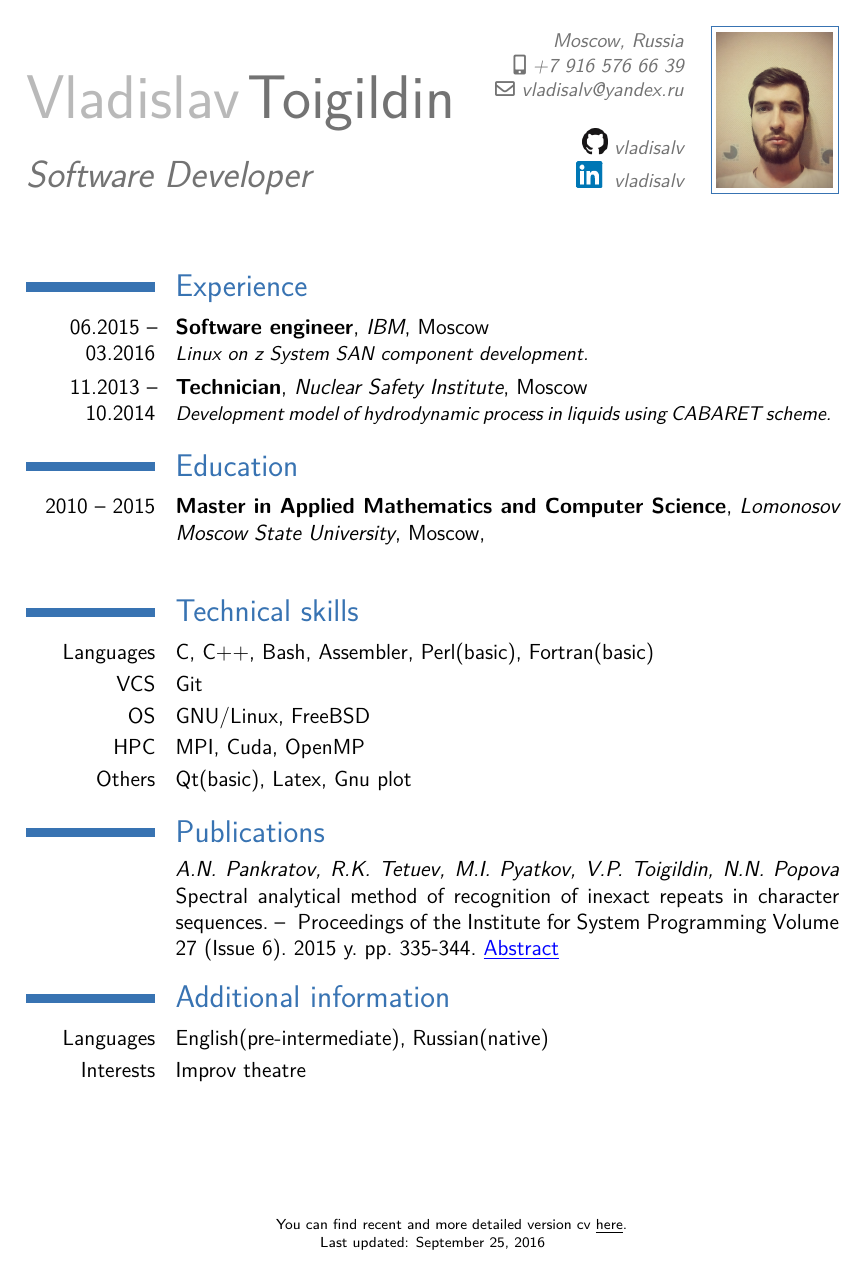
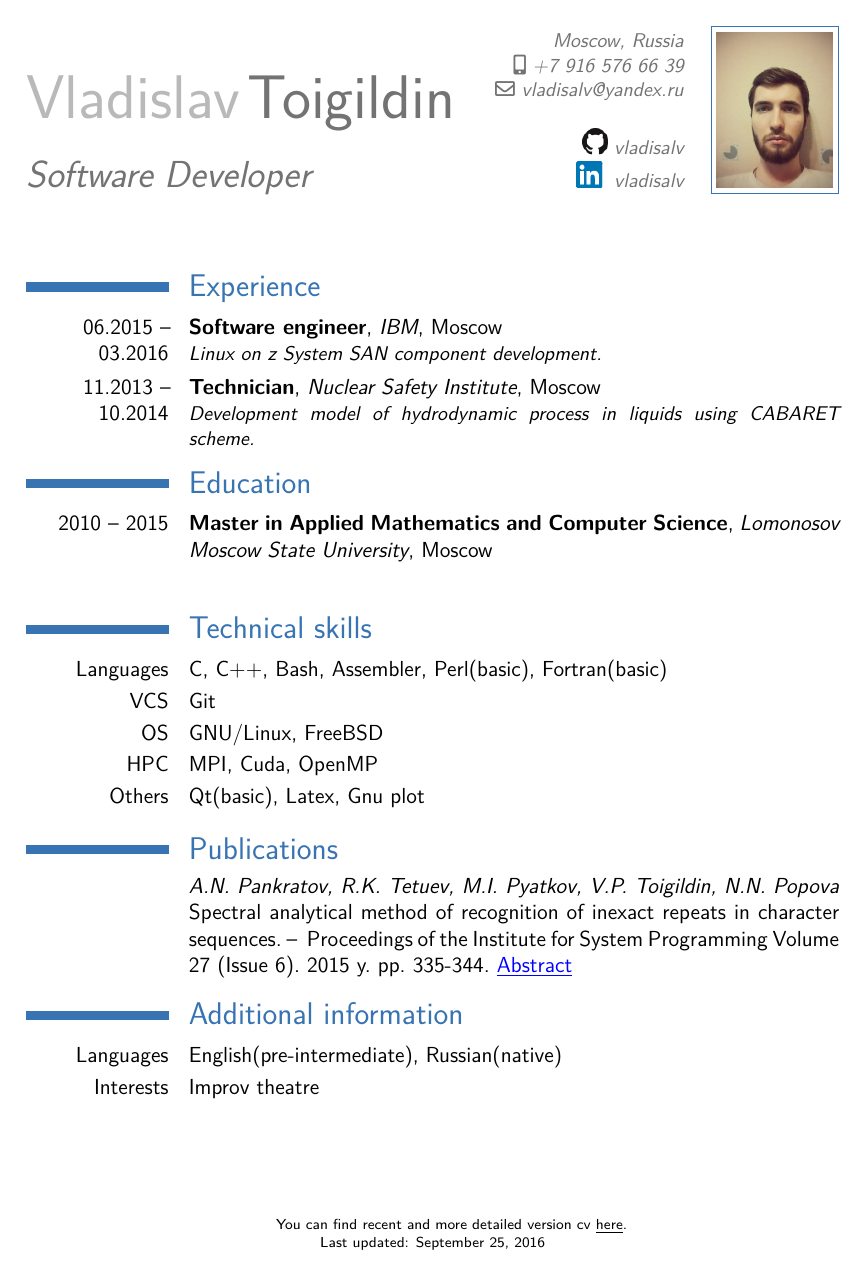
Before and after one commit to vladisalv/cv, a LaTeX CV (cv.tex): the whole page. Compiled offline with XeLaTeX; a LaTeX package or settings file that is missing is left out.

Commit message:
update pdf

```diff
--- a/cv.tex
+++ b/cv.tex
@@ -16,8 +16,8 @@
 
 \documentclass[12pt,a4paper,sans]{moderncv} % http://www.ctan.org/pkg/moderncv
 \usepackage[scale=0.75]{geometry}
-\usepackage{fancyhdr}
-\usepackage{changepage}
+\usepackage{fancyhdr} % for footer
+\usepackage{changepage} % for adjustwidth
 \graphicspath{{images/}} % path to images
 
 %-------------------------------------------------------------------------------
@@ -80,18 +80,15 @@
 % SET OPTION PACKAGE
 %-------------------------------------------------------------------------------
 
-\usepackage{polyglossia}   %% загружает пакет многоязыковой вёрстки
+\usepackage{polyglossia} % load multi language
 \iftoggle{langEnglish}{
-  \setdefaultlanguage{english}  %% устанавливает главный язык документа
+  \setdefaultlanguage{english}
 }{
-  \setdefaultlanguage[spelling=modern]{russian}  %% устанавливает главный язык документа
-  \setotherlanguage{english} %% объявляет второй язык документа
+  \setdefaultlanguage[spelling=modern]{russian}
+  \setotherlanguage{english} % second language
 }
-
-% ????????????????????????????????????
-\defaultfontfeatures{Ligatures={TeX},Renderer=Basic}  %% свойства шрифтов по умолчанию
-\setmainfont[Ligatures={TeX,Historic}]{FreeSans} %% задаёт основной шрифт документа
-\setlength{\hintscolumnwidth}{2.5cm} % if you want to change the width of the column with the dates
+\defaultfontfeatures{Ligatures={TeX},Renderer=Basic}
+\setmainfont[Ligatures={TeX,Historic}]{FreeSans}
 
 \iftoggle{compact}{
   \nopagenumbers{} % uncomment to suppress automatic page numbering for CVs longer than one page
@@ -110,6 +107,10 @@
 \newcommand\ifdetailed[1]{\iftoggle{detailed}{#1}{}}
 
 \newcommand\ifcompact[1]{\iftoggle{compact}{#1}{}}
+
+\newcommand\iflangEnglish[1]{\iftoggle{langEnglish}{#1}{}}
+
+\newcommand\iflangRussian[1]{\iftoggle{langRussian}{#1}{}}
 
 %-------------------------------------------------------------------------------
 % PERSONAL INFORMATION
@@ -247,10 +248,10 @@
   }
   {\EngRus{Lomonosov Moscow State University}{МГУ им. М.В. Ломоносова}}
   {\EngRus{Moscow}{Москва}}
-  {\ifdetailed{
+  {\ifdetailed{%
      \EngRus{Faculty of Computational Mathematics and Cybernetics}
             {Факультет Вычислительной Математики и Кибернетики}%
-    }
+    }%
   }
   {\ifdetailed{
      \footnotesize{
@@ -316,7 +317,7 @@
   {Qt(basic), Latex, Gnu plot}
 
 % ----------  Publications -----------------------------------------------------
-\renewcommand\refname{Publications}
+\renewcommand\refname{\EngRus{Publications}{Публикации}}
 \begin{thebibliography}{0}
 
 \bibitem{ISP}
```
Also changed, not shown: cv_TOIGILDIN_VLADISLAV_eng_compact.pdf, cv_TOIGILDIN_VLADISLAV_eng_detailed.pdf, cv_TOIGILDIN_VLADISLAV_rus_compact.pdf, cv_TOIGILDIN_VLADISLAV_rus_detailed.pdf, cv.tex (2 more changed lines).
